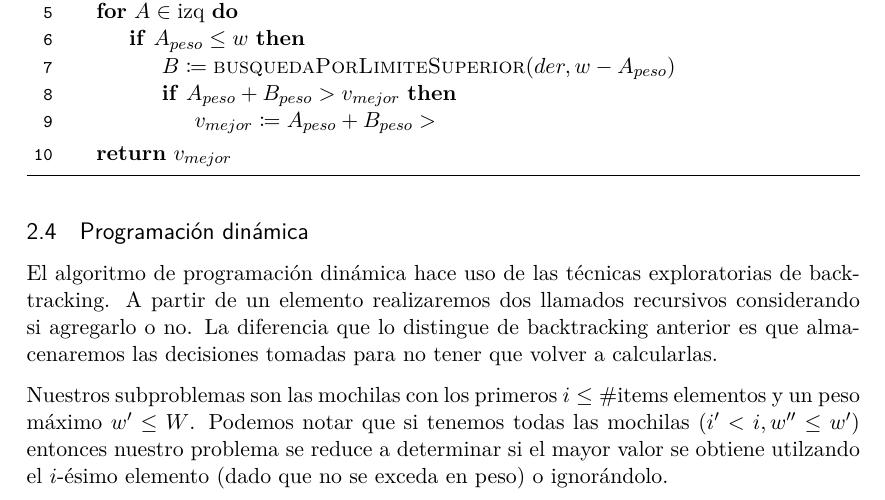
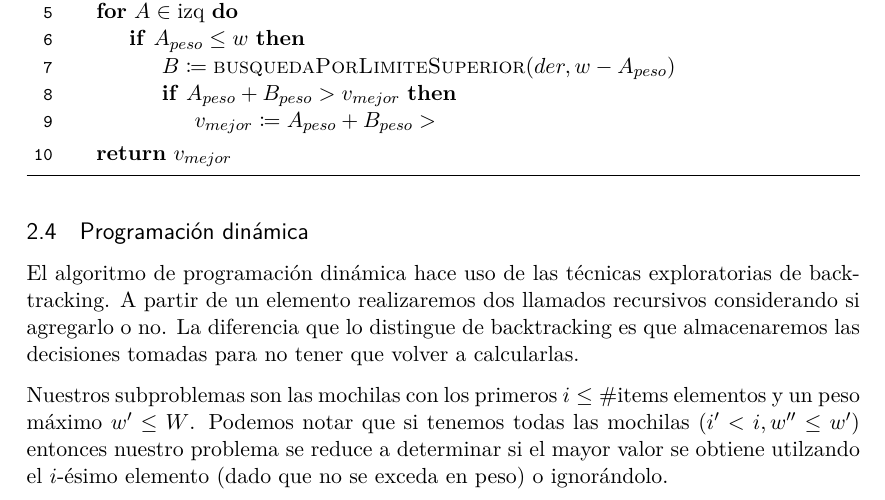
Before and after one commit to iglosiggio/algo3-tp1, a LaTeX document (mochila.tex): part of page 6 of 9, cut so that both start at the same text. Compiled offline with pdfLaTeX.

Commit message:
tex: No hay un backtracking anterior

```diff
--- a/mochila.tex
+++ b/mochila.tex
@@ -417,7 +417,7 @@ mejor de todas. Existen multiples formas de hacerlo:
 El algoritmo de programación dinámica hace uso de las técnicas exploratorias de
 backtracking. A partir de un elemento realizaremos dos llamados recursivos
 considerando si agregarlo o no. La diferencia que lo distingue de backtracking
-anterior es que almacenaremos las decisiones tomadas para no tener que volver a
+es que almacenaremos las decisiones tomadas para no tener que volver a
 calcularlas.
 
 Nuestros subproblemas son las mochilas con los primeros $i \le \#\text{items}$
```
